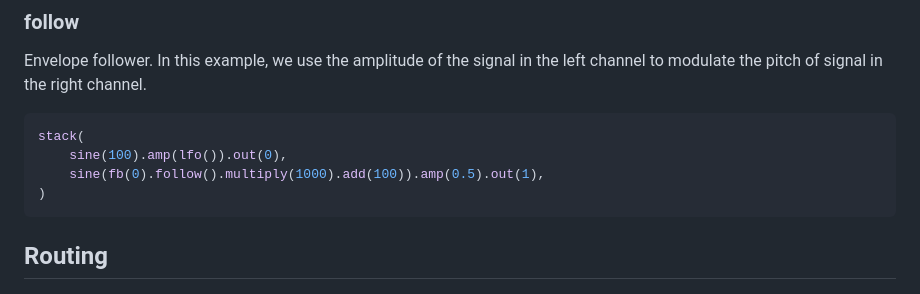
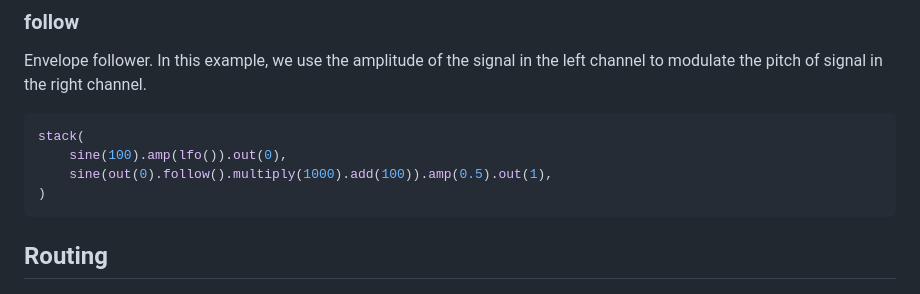
Before and after one commit to cephasteom/ZMod, a Markdown page: README.md, the part around the change. GitHub-like rendering.

Commit message:
improve docs

````diff
--- a/README.md
+++ b/README.md
@@ -251,7 +251,7 @@ Envelope follower. In this example, we use the amplitude of the signal in the le
 ```ts
 stack(
     sine(100).amp(lfo()).out(0),
-    sine(fb(0).follow().multiply(1000).add(100)).amp(0.5).out(1),
+    sine(out(0).follow().multiply(1000).add(100)).amp(0.5).out(1),
 )
 ```
 
````
